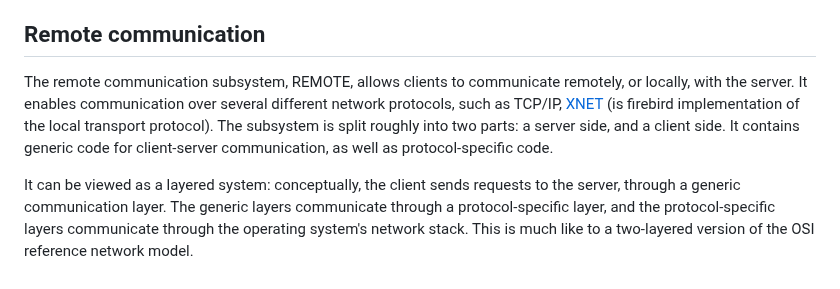
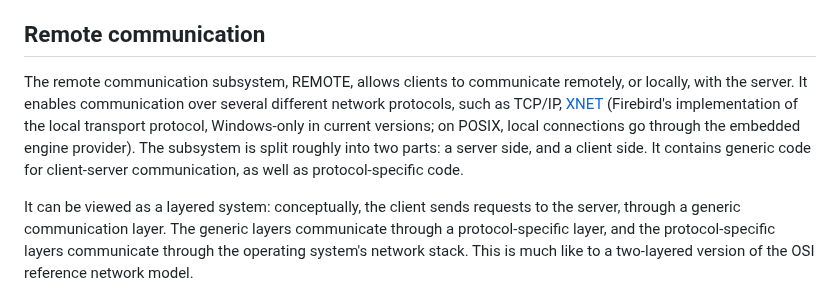
Before and after one commit to mariuz/conceptual-architecture-for-firebird-paper, a Markdown page: README.md, the part around one of its changes. GitHub-like rendering.

```diff
--- a/README.md
+++ b/README.md
@@ -67,7 +67,7 @@ The arrangement of the remote connection system, SQL translator, and relational
 
 ## Remote communication
 
-The remote communication subsystem, REMOTE, allows clients to communicate remotely, or locally, with the server. It enables communication over several different network protocols, such as TCP/IP, [XNET](https://github.com/FirebirdSQL/firebird/tree/master/src/remote/xnet.cpp) (is firebird implementation of the local transport protocol). The subsystem is split roughly into two parts: a server side, and a client side. It contains generic code for client-server communication, as well as protocol-specific code.
+The remote communication subsystem, REMOTE, allows clients to communicate remotely, or locally, with the server. It enables communication over several different network protocols, such as TCP/IP, [XNET](https://github.com/FirebirdSQL/firebird/blob/master/src/remote/os/win32/xnet.cpp) (Firebird's implementation of the local transport protocol, Windows-only in current versions; on POSIX, local connections go through the embedded engine provider). The subsystem is split roughly into two parts: a server side, and a client side. It contains generic code for client-server communication, as well as protocol-specific code.
 
 It can be viewed as a layered system: conceptually, the client sends requests to the server, through a generic communication layer. The generic layers communicate through a protocol-specific layer, and the protocol-specific layers communicate through the operating system's network stack. This is much like to a two-layered version of the OSI reference network model.
 
```
Also changed, not shown: other parts of README.md (+9 -9 lines).
